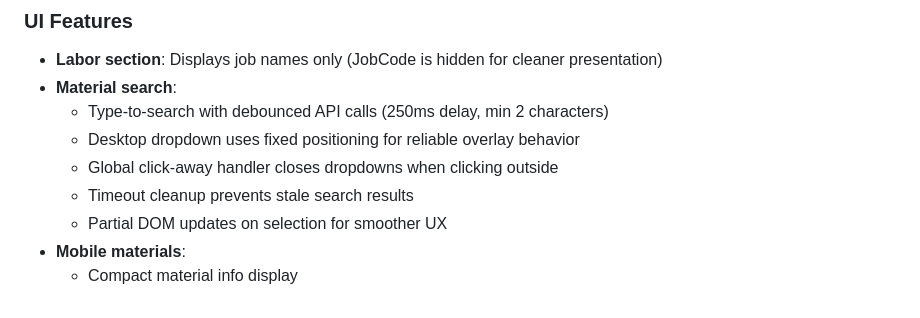
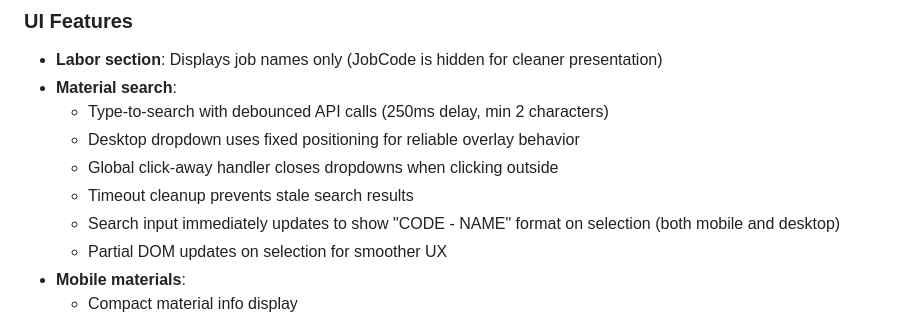
Before and after one commit to usvt-mis/price-list, a Markdown page: README.md, the part around the change. Drawn GitHub-style.

```diff
--- a/README.md
+++ b/README.md
@@ -24,6 +24,7 @@ The Price List Calculator computes total cost based on three components:
   - Desktop dropdown uses fixed positioning for reliable overlay behavior
   - Global click-away handler closes dropdowns when clicking outside
   - Timeout cleanup prevents stale search results
+  - Search input immediately updates to show "CODE - NAME" format on selection (both mobile and desktop)
   - Partial DOM updates on selection for smoother UX
 - **Mobile materials**:
   - Compact material info display
```
Also changed, not shown: CLAUDE.md (+1 -0 lines).
